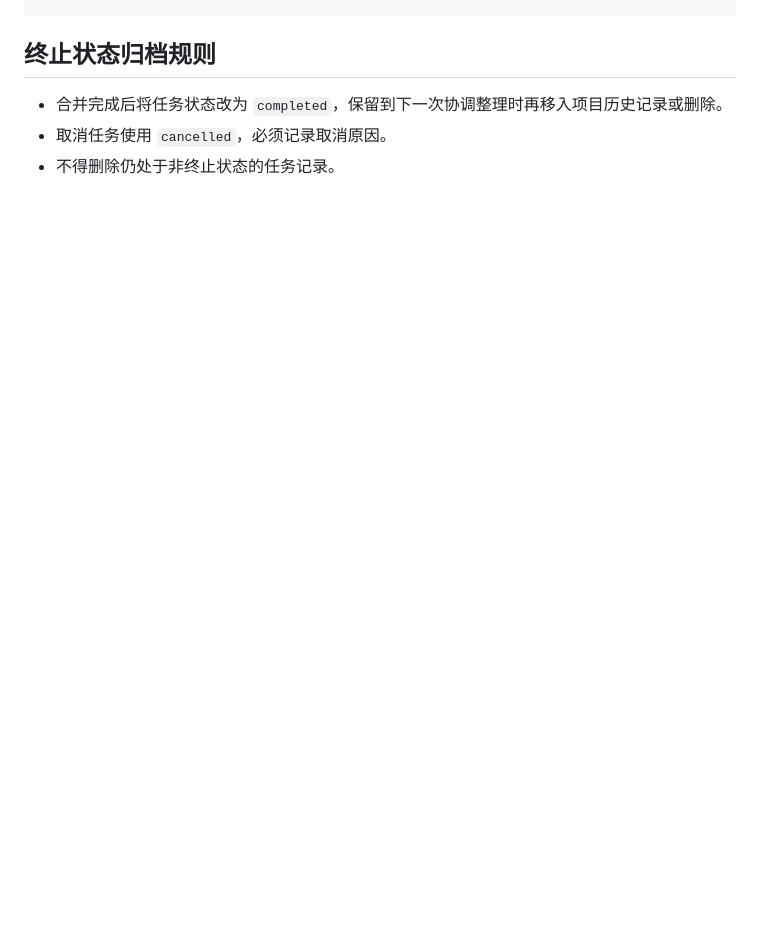
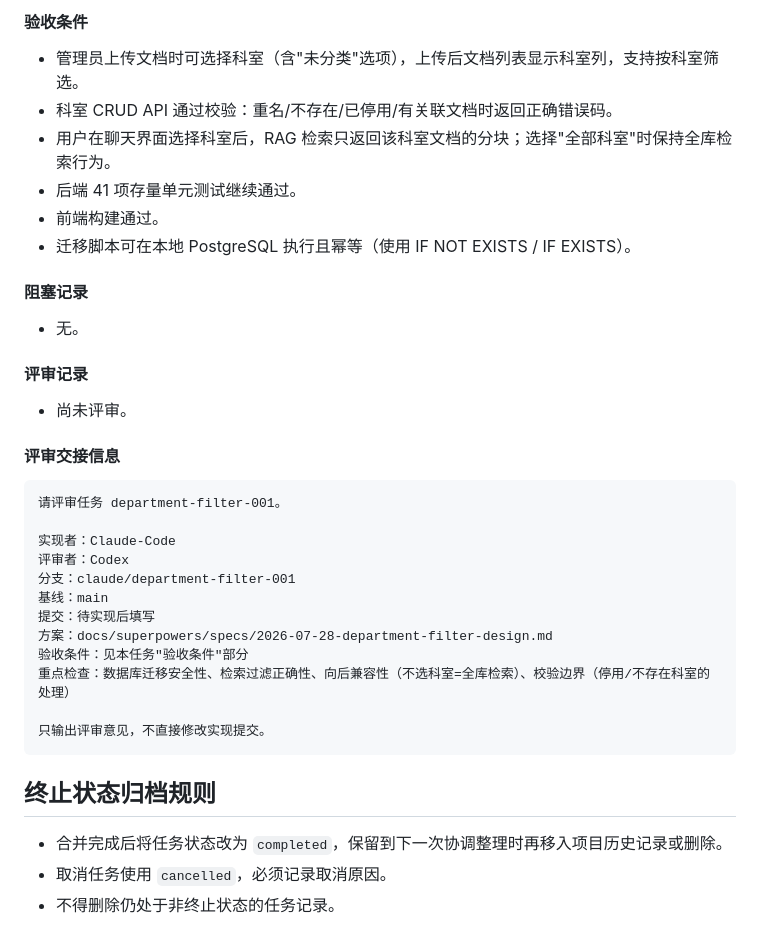
Before and after one commit to liuye10086/Surgery-RAG-AI-Agent, a Markdown page: docs/coordination/ACTIVE_TASKS.md, the part around one of its changes. Rendered like a GitHub page; blank space fills up the shorter version.

Commit message:
docs(coordination): register department-filter-001 task
AI-Agent: Claude-Code
AI-Client: VS-Code
Task-ID: department-filter-001

````diff
--- a/docs/coordination/ACTIVE_TASKS.md
+++ b/docs/coordination/ACTIVE_TASKS.md
@@ -173,3 +234,37 @@ review_handoff: generated
+#### 验收条件
+
+- 管理员上传文档时可选择科室（含"未分类"选项），上传后文档列表显示科室列，支持按科室筛选。
+- 科室 CRUD API 通过校验：重名/不存在/已停用/有关联文档时返回正确错误码。
+- 用户在聊天界面选择科室后，RAG 检索只返回该科室文档的分块；选择"全部科室"时保持全库检索行为。
+- 后端 41 项存量单元测试继续通过。
+- 前端构建通过。
+- 迁移脚本可在本地 PostgreSQL 执行且幂等（使用 IF NOT EXISTS / IF EXISTS）。
+
+#### 阻塞记录
+
+- 无。
+
+#### 评审记录
+
+- 尚未评审。
+
+#### 评审交接信息
+
+```text
+请评审任务 department-filter-001。
+
+实现者：Claude-Code
+评审者：Codex
+分支：claude/department-filter-001
+基线：main
+提交：待实现后填写
+方案：docs/superpowers/specs/2026-07-28-department-filter-design.md
+验收条件：见本任务"验收条件"部分
+重点检查：数据库迁移安全性、检索过滤正确性、向后兼容性（不选科室=全库检索）、校验边界（停用/不存在科室的处理）
+
+只输出评审意见，不直接修改实现提交。
+```
+
 ## 终止状态归档规则
 
 - 合并完成后将任务状态改为 `completed`，保留到下一次协调整理时再移入项目历史记录或删除。
````
Also changed, not shown: other parts of docs/coordination/ACTIVE_TASKS.md (+61 -0 lines).
